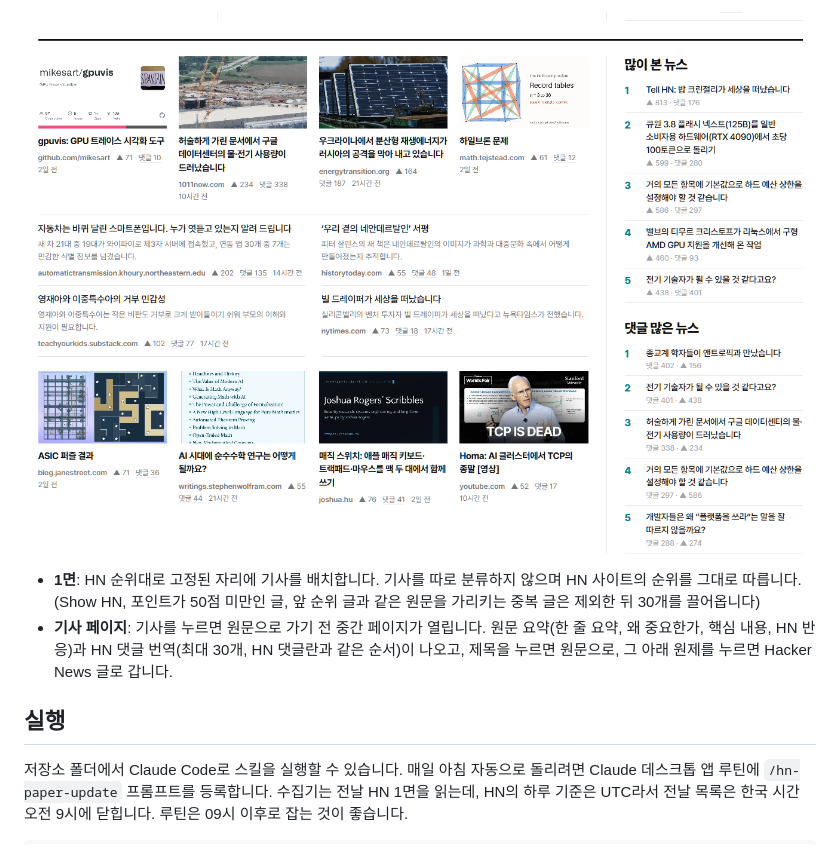
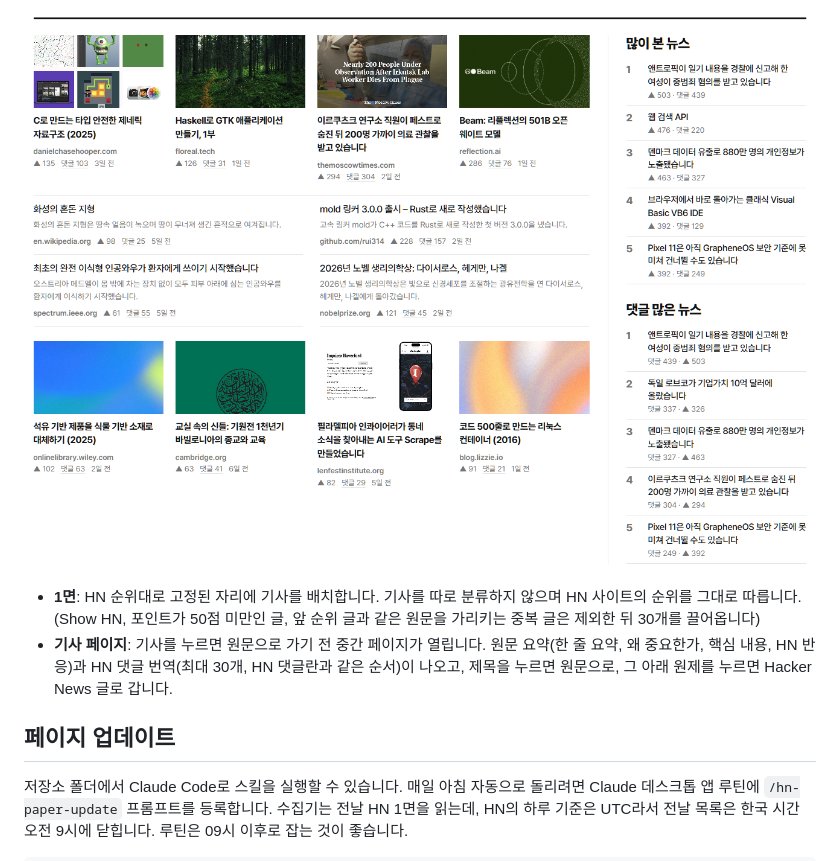
Before and after one commit to hyeonjinyoon/hacker-news-paper, a Markdown page: README.md, the part around the change printed below. Rendered like a GitHub page; pictures changed too: src/screenshots/Screenshot_2026-10-07_205725.png (added).

```diff
--- a/README.md
+++ b/README.md
@@ -18,10 +20,10 @@ https://news.uvucorp.com/
 
-![Screenshot3](src/screenshots/2026-10-05_144420.png)
+![Screenshot3](src/screenshots/Screenshot_2026-10-07_205725.png)
 
 - **1면**: HN 순위대로 고정된 자리에 기사를 배치합니다. 기사를 따로 분류하지 않으며 HN 사이트의 순위를 그대로 따릅니다. (Show HN, 포인트가 50점 미만인 글, 앞 순위 글과 같은 원문을 가리키는 중복 글은 제외한 뒤 30개를 끌어옵니다)
 - **기사 페이지**: 기사를 누르면 원문으로 가기 전 중간 페이지가 열립니다. 원문 요약(한 줄 요약, 왜 중요한가, 핵심 내용, HN 반응)과 HN 댓글 번역(최대 30개, HN 댓글란과 같은 순서)이 나오고, 제목을 누르면 원문으로, 그 아래 원제를 누르면 Hacker News 글로 갑니다.
 
-## 실행
+## 페이지 업데이트
 
 저장소 폴더에서 Claude Code로 스킬을 실행할 수 있습니다. 매일 아침 자동으로 돌리려면 Claude 데스크톱 앱 루틴에 `/hn-paper-update` 프롬프트를 등록합니다. 수집기는 전날 HN 1면을 읽는데, HN의 하루 기준은 UTC라서 전날 목록은 한국 시간 오전 9시에 닫힙니다. 루틴은 09시 이후로 잡는 것이 좋습니다.
 
```
Also changed, not shown: other parts of README.md (+6 -4 lines), src/screenshots/Screenshot_2026-10-07_205458.png (added), src/screenshots/Screenshot_2026-10-07_205547.png (added).
